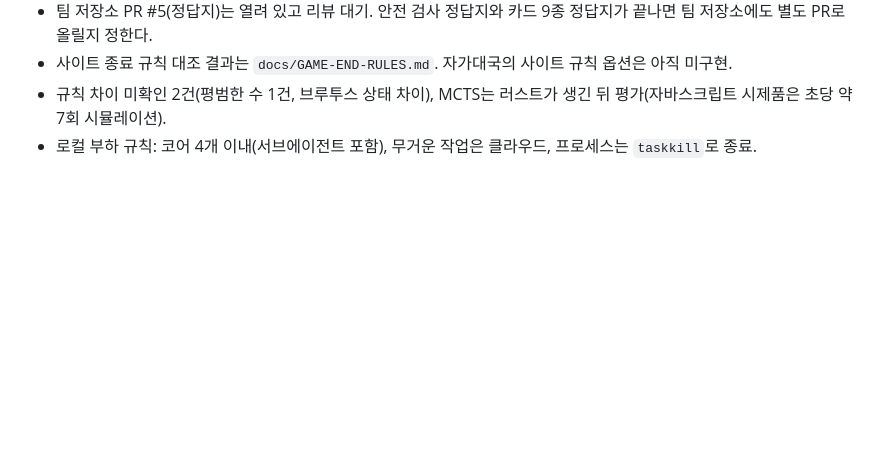
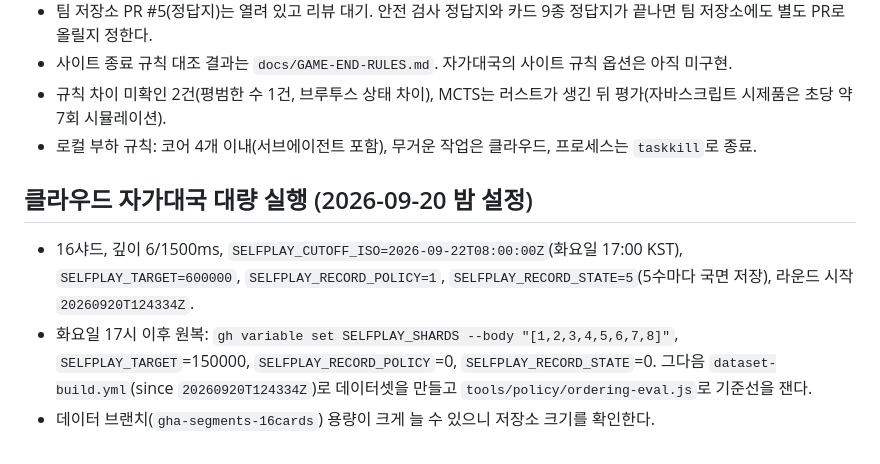
Before and after one commit to Vamp-pire/Augment-Chess-Engine-Twist, a Markdown page: TODO.md, the part around the change. GitHub-like rendering; blank space fills up the shorter version.

Commit message:
TODO: large cloud self-play run settings and how to restore them
Co-Authored-By: Claude Sonnet 5 <noreply@anthropic.com>

```diff
--- a/TODO.md
+++ b/TODO.md
@@ -51,3 +51,8 @@ nuesnapshots' -File | Where-Object { $_.Name -ne 'selfplay-data.2026-09-17T06-03
 - 사이트 종료 규칙 대조 결과는 `docs/GAME-END-RULES.md`. 자가대국의 사이트 규칙 옵션은 아직 미구현.
 - 규칙 차이 미확인 2건(평범한 수 1건, 브루투스 상태 차이), MCTS는 러스트가 생긴 뒤 평가(자바스크립트 시제품은 초당 약 7회 시뮬레이션).
 - 로컬 부하 규칙: 코어 4개 이내(서브에이전트 포함), 무거운 작업은 클라우드, 프로세스는 `taskkill`로 종료.
+
+## 클라우드 자가대국 대량 실행 (2026-09-20 밤 설정)
+- 16샤드, 깊이 6/1500ms, `SELFPLAY_CUTOFF_ISO=2026-09-22T08:00:00Z`(화요일 17:00 KST), `SELFPLAY_TARGET=600000`, `SELFPLAY_RECORD_POLICY=1`, `SELFPLAY_RECORD_STATE=5`(5수마다 국면 저장), 라운드 시작 `20260920T124334Z`.
+- 화요일 17시 이후 원복: `gh variable set SELFPLAY_SHARDS --body "[1,2,3,4,5,6,7,8]"`, `SELFPLAY_TARGET`=150000, `SELFPLAY_RECORD_POLICY`=0, `SELFPLAY_RECORD_STATE`=0. 그다음 `dataset-build.yml`(since `20260920T124334Z`)로 데이터셋을 만들고 `tools/policy/ordering-eval.js`로 기준선을 잰다.
+- 데이터 브랜치(`gha-segments-16cards`) 용량이 크게 늘 수 있으니 저장소 크기를 확인한다.
```
